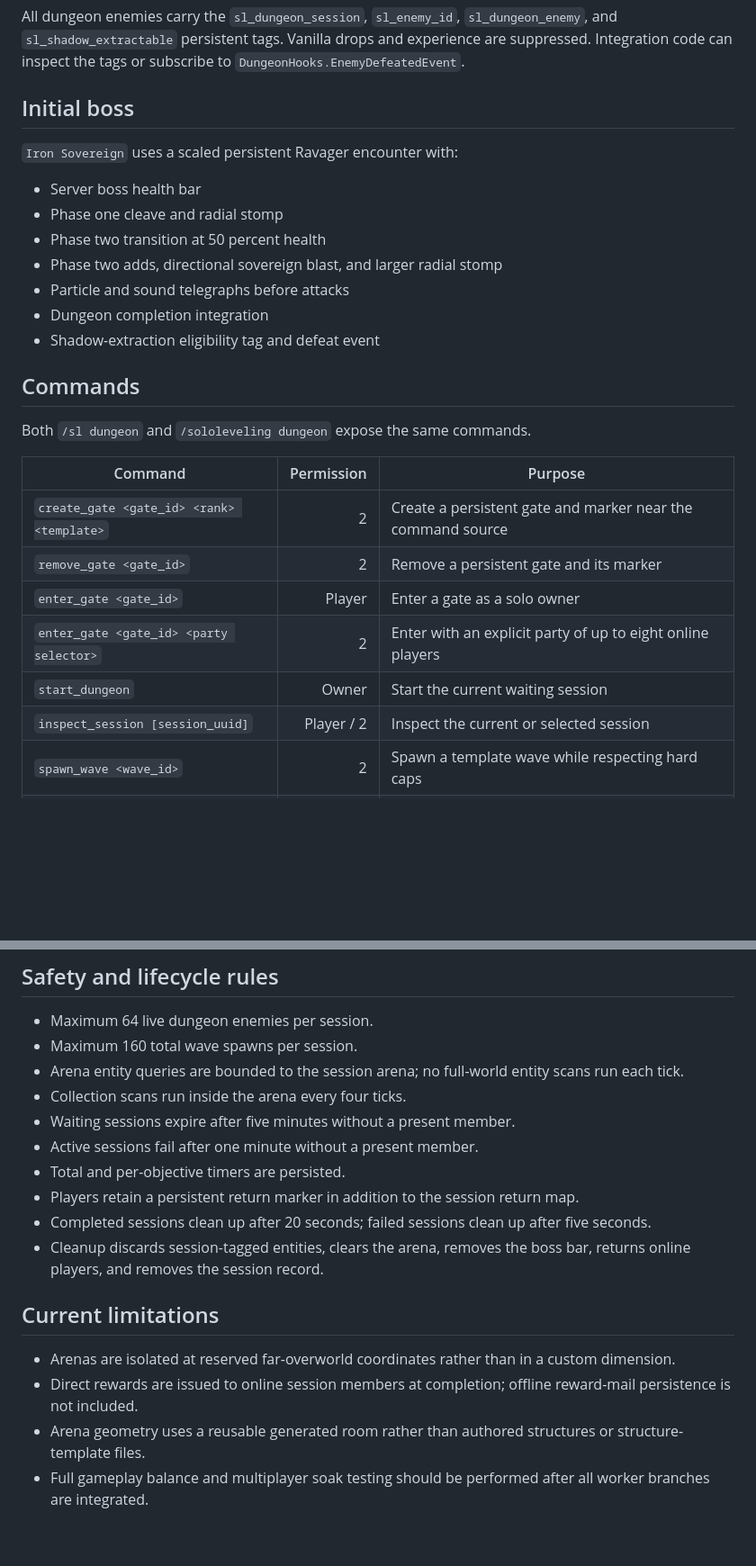
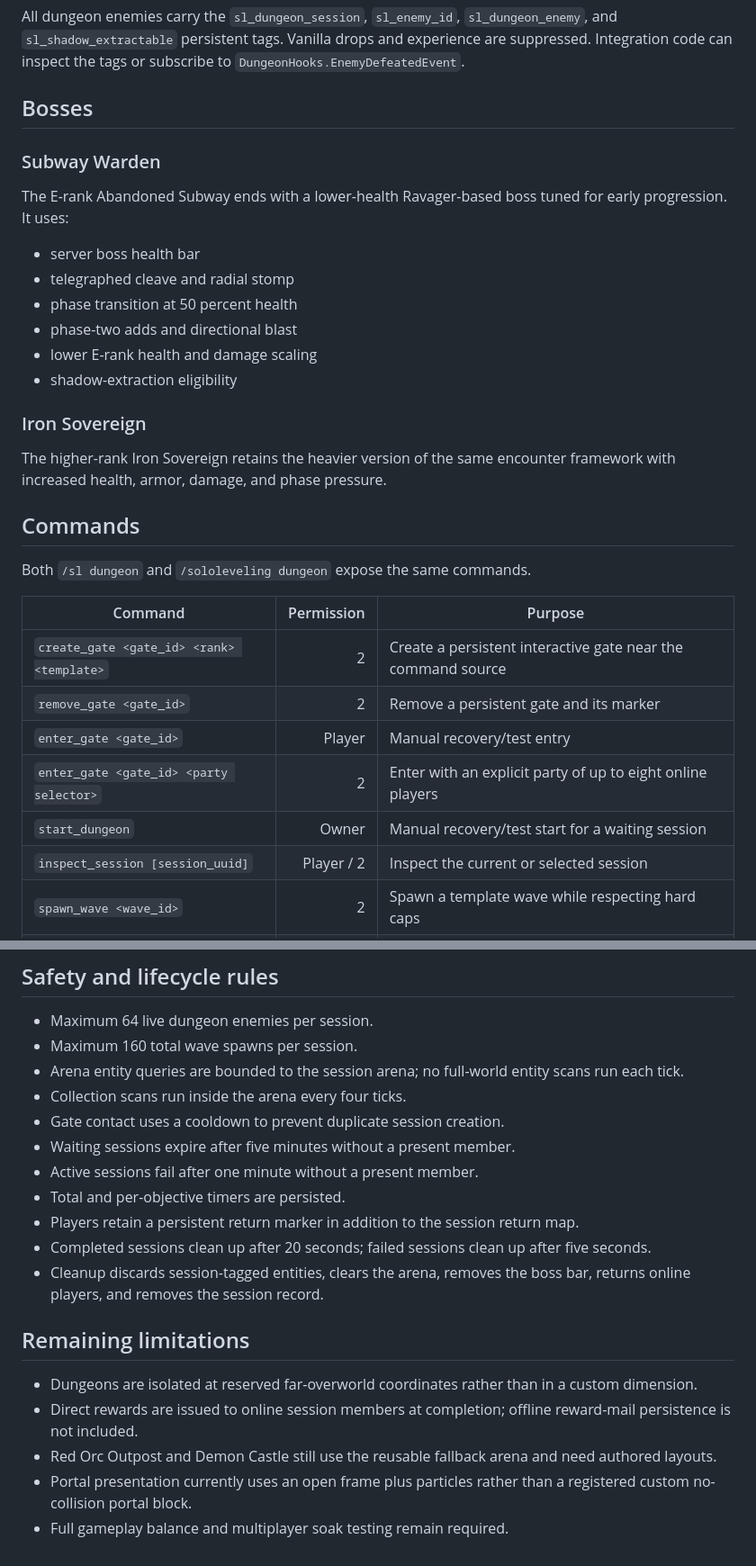
Before and after one commit to treswarts3-ai/Solo-Leveling-The-Player, a Markdown page: docs/DUNGEONS.md, 2 parts joined by grey strips. Shown at 90% size. Drawn GitHub-style; blank space fills up the shorter version.

Commit message:
Document interactive gates and authored subway flow

```diff
--- a/docs/DUNGEONS.md
+++ b/docs/DUNGEONS.md
@@ -34,17 +56,22 @@ Shadow-extractable variants:
 
 All dungeon enemies carry the `sl_dungeon_session`, `sl_enemy_id`, `sl_dungeon_enemy`, and `sl_shadow_extractable` persistent tags. Vanilla drops and experience are suppressed. Integration code can inspect the tags or subscribe to `DungeonHooks.EnemyDefeatedEvent`.
 
-## Initial boss
+## Bosses
 
-`Iron Sovereign` uses a scaled persistent Ravager encounter with:
+### Subway Warden
 
-- Server boss health bar
-- Phase one cleave and radial stomp
-- Phase two transition at 50 percent health
-- Phase two adds, directional sovereign blast, and larger radial stomp
-- Particle and sound telegraphs before attacks
-- Dungeon completion integration
-- Shadow-extraction eligibility tag and defeat event
+The E-rank Abandoned Subway ends with a lower-health Ravager-based boss tuned for early progression. It uses:
+
+- server boss health bar
+- telegraphed cleave and radial stomp
+- phase transition at 50 percent health
+- phase-two adds and directional blast
+- lower E-rank health and damage scaling
+- shadow-extraction eligibility
+
+### Iron Sovereign
+
+The higher-rank Iron Sovereign retains the heavier version of the same encounter framework with increased health, armor, damage, and phase pressure.
 
 ## Commands
 
@@ -52,11 +79,11 @@ Both `/sl dungeon` and `/sololeveling dungeon` expose the same commands.
 
 | Command | Permission | Purpose |
 |---|---:|---|
-| `create_gate <gate_id> <rank> <template>` | 2 | Create a persistent gate and marker near the command source |
+| `create_gate <gate_id> <rank> <template>` | 2 | Create a persistent interactive gate near the command source |
 | `remove_gate <gate_id>` | 2 | Remove a persistent gate and its marker |
-| `enter_gate <gate_id>` | Player | Enter a gate as a solo owner |
+| `enter_gate <gate_id>` | Player | Manual recovery/test entry |
 | `enter_gate <gate_id> <party selector>` | 2 | Enter with an explicit party of up to eight online players |
-| `start_dungeon` | Owner | Start the current waiting session |
+| `start_dungeon` | Owner | Manual recovery/test start for a waiting session |
 | `inspect_session [session_uuid]` | Player / 2 | Inspect the current or selected session |
 | `spawn_wave <wave_id>` | 2 | Spawn a template wave while respecting hard caps |
 | `complete_objective [session_uuid]` | 2 | Complete the current objective for testing or recovery |
@@ -106,6 +133,7 @@ The hook executes only through the one-time authoritative reward path.
 - Maximum 160 total wave spawns per session.
 - Arena entity queries are bounded to the session arena; no full-world entity scans run each tick.
 - Collection scans run inside the arena every four ticks.
+- Gate contact uses a cooldown to prevent duplicate session creation.
 - Waiting sessions expire after five minutes without a present member.
 - Active sessions fail after one minute without a present member.
 - Total and per-objective timers are persisted.
@@ -113,9 +141,10 @@ The hook executes only through the one-time authoritative reward path.
 - Completed sessions clean up after 20 seconds; failed sessions clean up after five seconds.
 - Cleanup discards session-tagged entities, clears the arena, removes the boss bar, returns online players, and removes the session record.
 
-## Current limitations
+## Remaining limitations
 
-- Arenas are isolated at reserved far-overworld coordinates rather than in a custom dimension.
+- Dungeons are isolated at reserved far-overworld coordinates rather than in a custom dimension.
 - Direct rewards are issued to online session members at completion; offline reward-mail persistence is not included.
-- Arena geometry uses a reusable generated room rather than authored structures or structure-template files.
-- Full gameplay balance and multiplayer soak testing should be performed after all worker branches are integrated.
+- Red Orc Outpost and Demon Castle still use the reusable fallback arena and need authored layouts.
+- Portal presentation currently uses an open frame plus particles rather than a registered custom no-collision portal block.
+- Full gameplay balance and multiplayer soak testing remain required.
```
Also changed, not shown: other parts of docs/DUNGEONS.md (+27 -5 lines).
